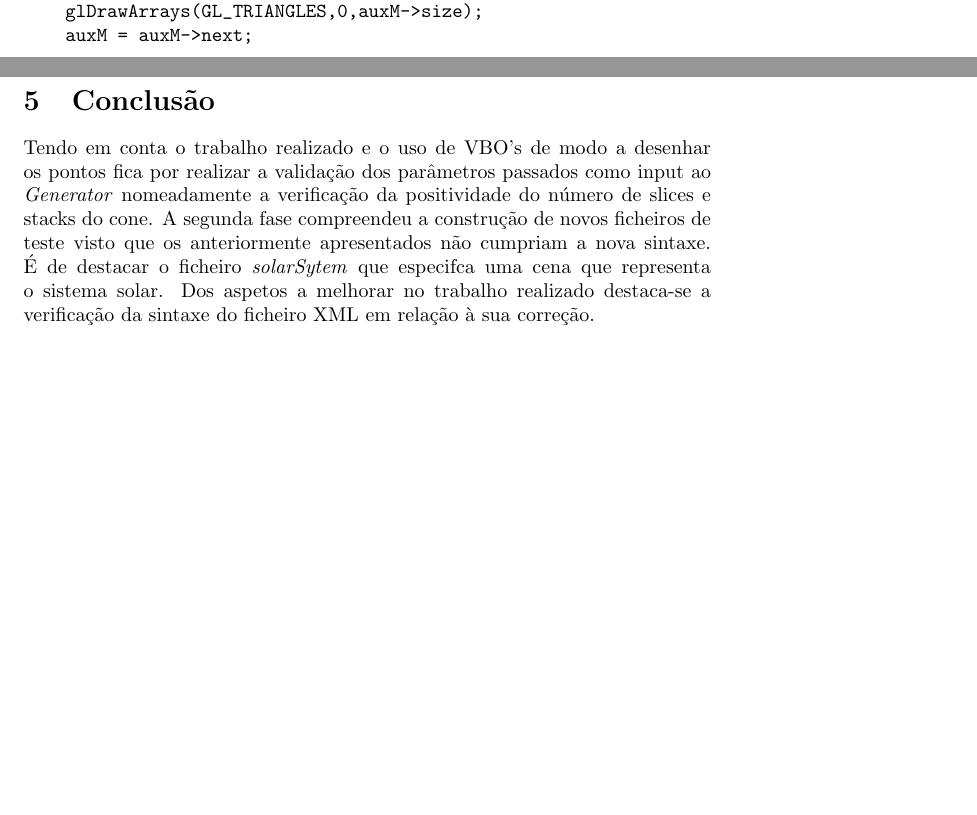
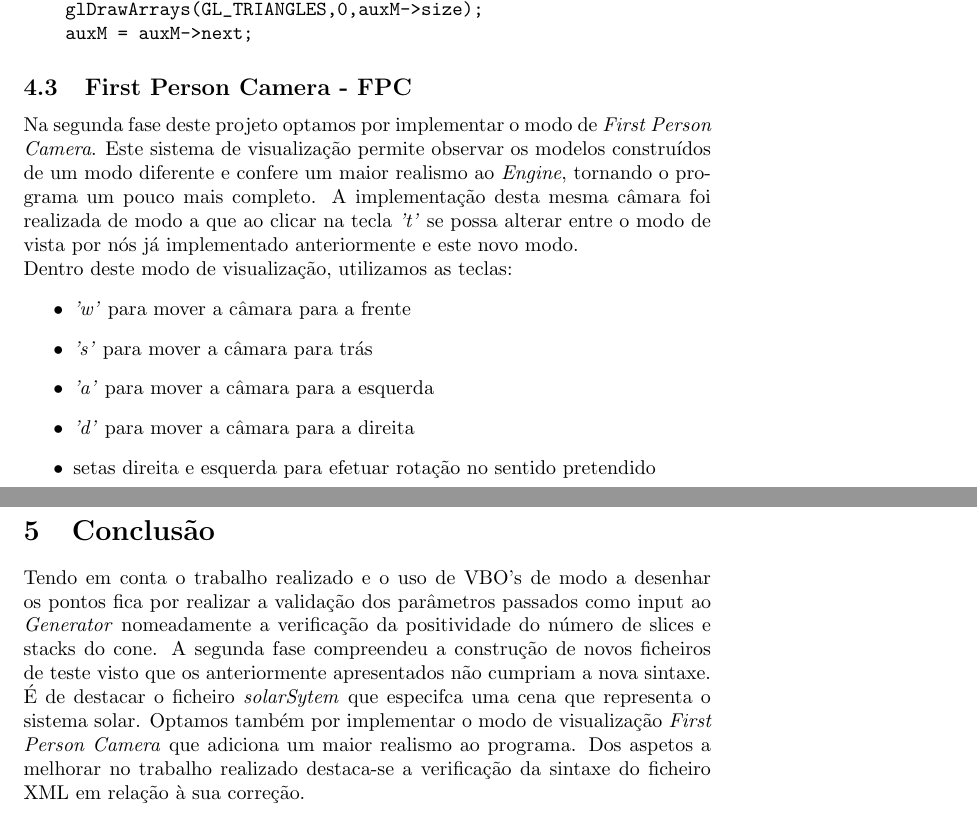
Before and after one commit to jcm300/3DEngine, a LaTeX document (tex/relatorio.tex): two parts of pages 21 and 22 of 23, joined at a grey line, cut so that both start at the same text, the shorter picture padded with empty space. Compiled offline with pdfLaTeX.

Commit message:
Improvement on report, added FPC information

```diff
--- a/tex/relatorio.tex
+++ b/tex/relatorio.tex
@@ -495,11 +495,23 @@ Os modelos encontram-se armazenados numa lista ligada que é percorrida na fase
     auxM = auxM->next;
 \end{Verbatim}
 
+\subsection{First Person Camera - FPC}
+Na segunda fase deste projeto optamos por implementar o modo de \textit{First Person Camera}. Este sistema de visualização permite observar os modelos construídos de um modo diferente e confere um maior realismo ao \textit{Engine}, tornando o programa um pouco mais completo. A implementação desta mesma câmara foi realizada de modo a que ao clicar na tecla \textit{'t'} se possa alterar entre o modo de vista por nós já implementado anteriormente e este novo modo.
+\newline
+Dentro deste modo de visualização, utilizamos as teclas:
+\begin{itemize}
+    \item \textit{'w'} para mover a câmara para a frente
+    \item \textit{'s'} para mover a câmara para trás
+    \item \textit{'a'} para mover a câmara para a esquerda
+    \item \textit{'d'} para mover a câmara para a direita
+    \item setas direita e esquerda para efetuar rotação no sentido pretendido
+\end{itemize}
+
 \newpage
 
 \section{Conclusão}
 Tendo em conta o trabalho realizado e o uso de VBO's de modo a desenhar os pontos fica por realizar a validação dos parâmetros passados como input ao \textit{Generator} nomeadamente a verificação da positividade do número de slices e stacks do cone.
-A segunda fase compreendeu a construção de novos ficheiros de teste visto que os anteriormente apresentados não cumpriam a nova sintaxe. É de destacar o ficheiro \textit{solarSytem} que especifca uma cena que representa o sistema solar. Dos aspetos a melhorar no trabalho realizado destaca-se a verificação da sintaxe do ficheiro XML em relação à sua correção.
+A segunda fase compreendeu a construção de novos ficheiros de teste visto que os anteriormente apresentados não cumpriam a nova sintaxe. É de destacar o ficheiro \textit{solarSytem} que especifca uma cena que representa o sistema solar. Optamos também por implementar o modo de visualização \textit{First Person Camera} que adiciona um maior realismo ao programa. Dos aspetos a melhorar no trabalho realizado destaca-se a verificação da sintaxe do ficheiro XML em relação à sua correção.
 
 \newpage
 
```
